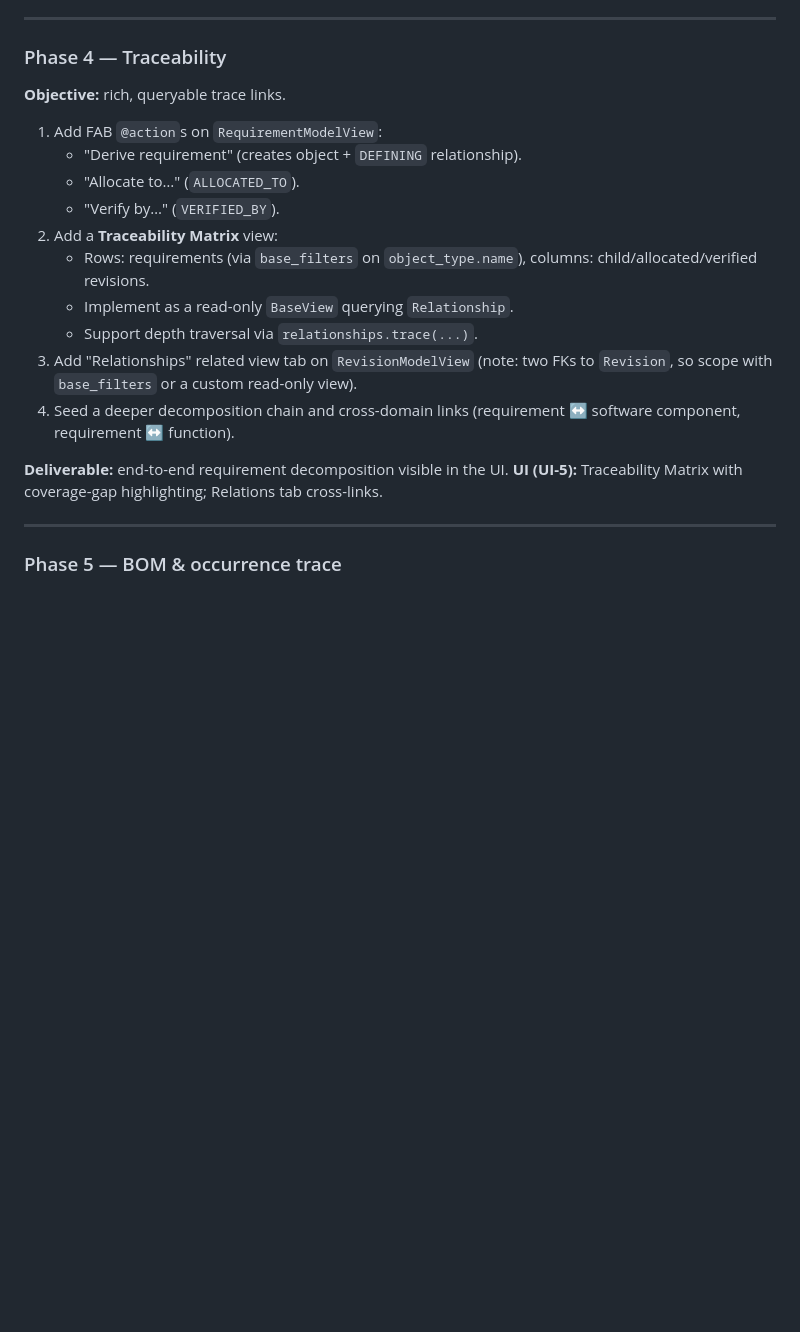
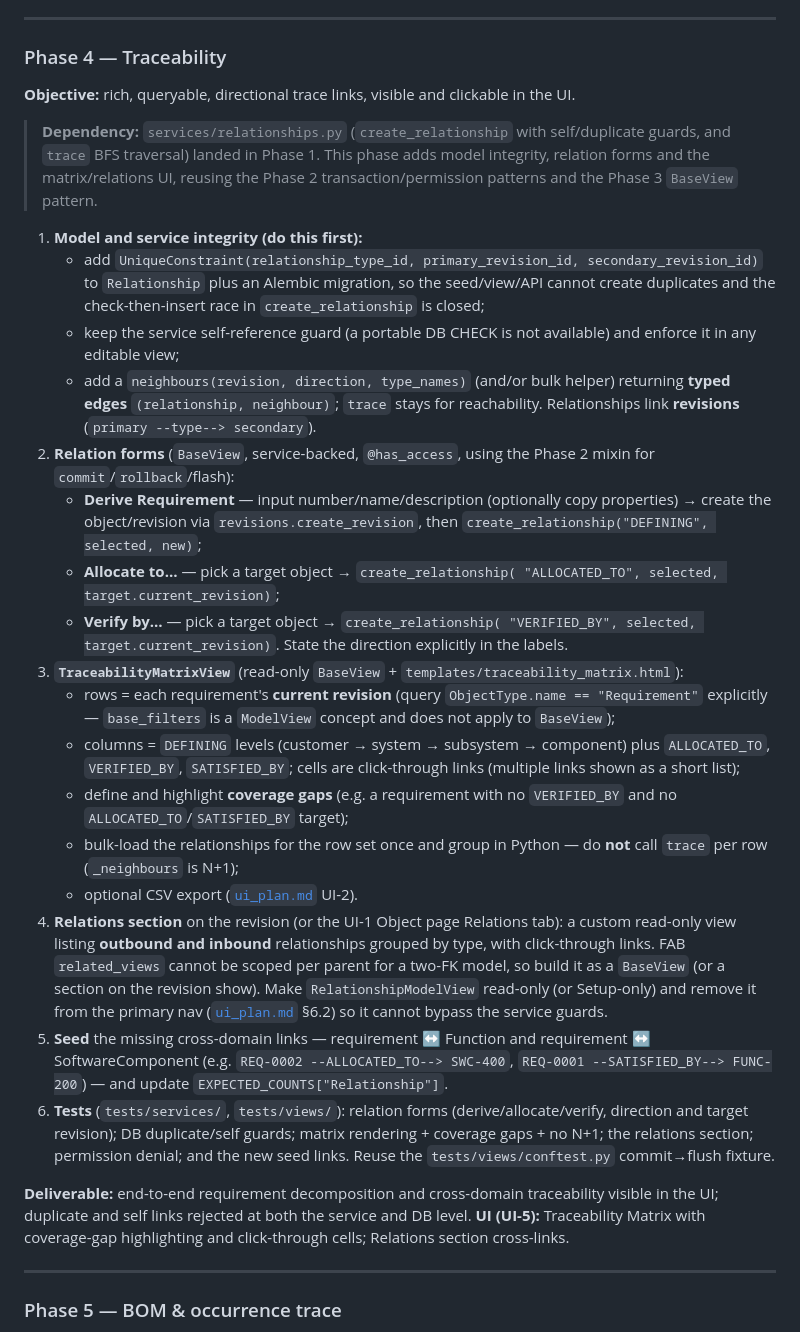
Before and after one commit to andrewwgordon/plmsys, a Markdown page: docs/plan.md, the part around the change. GitHub-like rendering; blank space fills up the shorter version.

Commit message:
docs(plan): revise Phase 4 with review findings
- Note the Phase 1 relationship service dependency.
- Add model/service integrity first: unique constraint + migration on
  Relationship, keep the self-reference guard, and add typed-edge
  neighbours helper (trace alone is not enough).
- Replace bare @actions with service-backed BaseView relation forms and state
  the edge direction explicitly (selected -> new/target current revision).
- Fix the TraceabilityMatrixView wording: BaseView cannot use base_filters;
  define the column layout, current-revision rows, coverage-gap rule, and a
  bulk load instead of per-row trace.
- Make the Relations section a custom read-only view; move RelationshipModelView
  out of primary nav / make it read-only to close the guard bypass.
- Seed requirement <-> function/software-component links; add tests.

```diff
--- a/docs/plan.md
+++ b/docs/plan.md
@@ -464,25 +464,71 @@ data are rejected; raw `PropertyValue` editing is closed.
 
 ### Phase 4 — Traceability
 
-**Objective:** rich, queryable trace links.
+**Objective:** rich, queryable, directional trace links, visible and clickable
+in the UI.
 
-1. Add FAB `@action`s on `RequirementModelView`:
-   - "Derive requirement" (creates object + `DEFINING` relationship).
-   - "Allocate to…" (`ALLOCATED_TO`).
-   - "Verify by…" (`VERIFIED_BY`).
-2. Add a **Traceability Matrix** view:
-   - Rows: requirements (via `base_filters` on `object_type.name`), columns:
-     child/allocated/verified revisions.
-   - Implement as a read-only `BaseView` querying `Relationship`.
-   - Support depth traversal via `relationships.trace(...)`.
-3. Add "Relationships" related view tab on `RevisionModelView` (note: two FKs
-   to `Revision`, so scope with `base_filters` or a custom read-only view).
-4. Seed a deeper decomposition chain and cross-domain links
-   (requirement ↔ software component, requirement ↔ function).
+> **Dependency:** `services/relationships.py` (`create_relationship` with
+> self/duplicate guards, and `trace` BFS traversal) landed in Phase 1. This
+> phase adds model integrity, relation forms and the matrix/relations UI,
+> reusing the Phase 2 transaction/permission patterns and the Phase 3 `BaseView`
+> pattern.
 
-**Deliverable:** end-to-end requirement decomposition visible in the UI.
-**UI (UI-5):** Traceability Matrix with coverage-gap highlighting; Relations
-tab cross-links.
+1. **Model and service integrity (do this first):**
+   - add `UniqueConstraint(relationship_type_id, primary_revision_id,
+     secondary_revision_id)` to `Relationship` plus an Alembic migration, so
+     the seed/view/API cannot create duplicates and the check-then-insert race
+     in `create_relationship` is closed;
+   - keep the service self-reference guard (a portable DB CHECK is not
+     available) and enforce it in any editable view;
+   - add a `neighbours(revision, direction, type_names)` (and/or bulk helper)
+     returning **typed edges** `(relationship, neighbour)`; `trace` stays for
+     reachability. Relationships link **revisions**
+     (`primary --type--> secondary`).
+2. **Relation forms** (`BaseView`, service-backed, `@has_access`, using the
+   Phase 2 mixin for `commit`/`rollback`/flash):
+   - **Derive Requirement** — input number/name/description (optionally copy
+     properties) → create the object/revision via `revisions.create_revision`,
+     then `create_relationship("DEFINING", selected, new)`;
+   - **Allocate to…** — pick a target object → `create_relationship(
+     "ALLOCATED_TO", selected, target.current_revision)`;
+   - **Verify by…** — pick a target object → `create_relationship(
+     "VERIFIED_BY", selected, target.current_revision)`.
+   State the direction explicitly in the labels.
+3. **`TraceabilityMatrixView`** (read-only `BaseView` +
+   `templates/traceability_matrix.html`):
+   - rows = each requirement's **current revision** (query
+     `ObjectType.name == "Requirement"` explicitly — `base_filters` is a
+     `ModelView` concept and does not apply to `BaseView`);
+   - columns = `DEFINING` levels (customer → system → subsystem → component)
+     plus `ALLOCATED_TO`, `VERIFIED_BY`, `SATISFIED_BY`; cells are
+     click-through links (multiple links shown as a short list);
+   - define and highlight **coverage gaps** (e.g. a requirement with no
+     `VERIFIED_BY` and no `ALLOCATED_TO`/`SATISFIED_BY` target);
+   - bulk-load the relationships for the row set once and group in Python — do
+     **not** call `trace` per row (`_neighbours` is N+1);
+   - optional CSV export ([`ui_plan.md`](./ui_plan.md) UI-2).
+4. **Relations section** on the revision (or the UI-1 Object page Relations
+   tab): a custom read-only view listing **outbound and inbound** relationships
+   grouped by type, with click-through links. FAB `related_views` cannot be
+   scoped per parent for a two-FK model, so build it as a `BaseView` (or a
+   section on the revision show). Make `RelationshipModelView` read-only (or
+   Setup-only) and remove it from the primary nav
+   ([`ui_plan.md`](./ui_plan.md) §6.2) so it cannot bypass the service guards.
+5. **Seed** the missing cross-domain links — requirement ↔ Function and
+   requirement ↔ SoftwareComponent (e.g. `REQ-0002 --ALLOCATED_TO--> SWC-400`,
+   `REQ-0001 --SATISFIED_BY--> FUNC-200`) — and update
+   `EXPECTED_COUNTS["Relationship"]`.
+6. **Tests** (`tests/services/`, `tests/views/`): relation forms
+   (derive/allocate/verify, direction and target revision); DB duplicate/self
+   guards; matrix rendering + coverage gaps + no N+1; the relations section;
+   permission denial; and the new seed links. Reuse the
+   `tests/views/conftest.py` commit→flush fixture.
+
+**Deliverable:** end-to-end requirement decomposition and cross-domain
+traceability visible in the UI; duplicate and self links rejected at both the
+service and DB level.
+**UI (UI-5):** Traceability Matrix with coverage-gap highlighting and
+click-through cells; Relations section cross-links.
 
 ---
 
```
